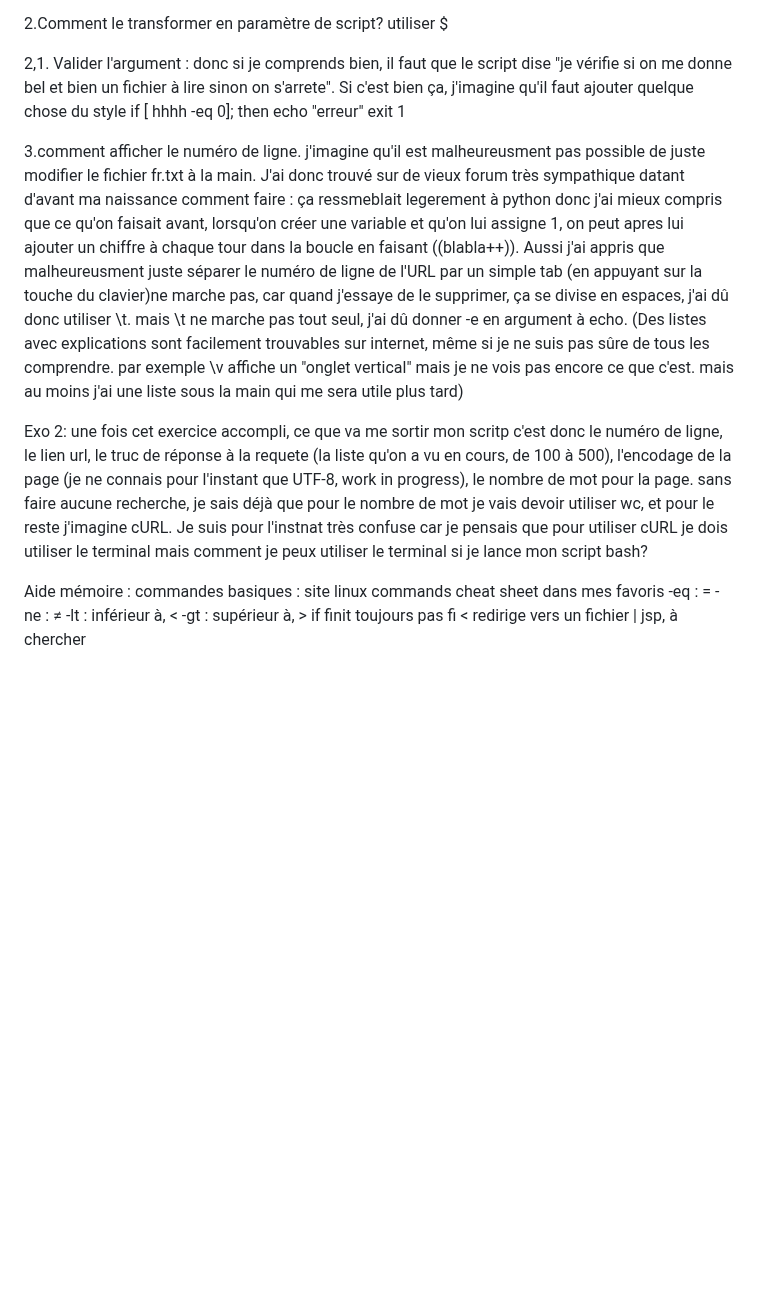
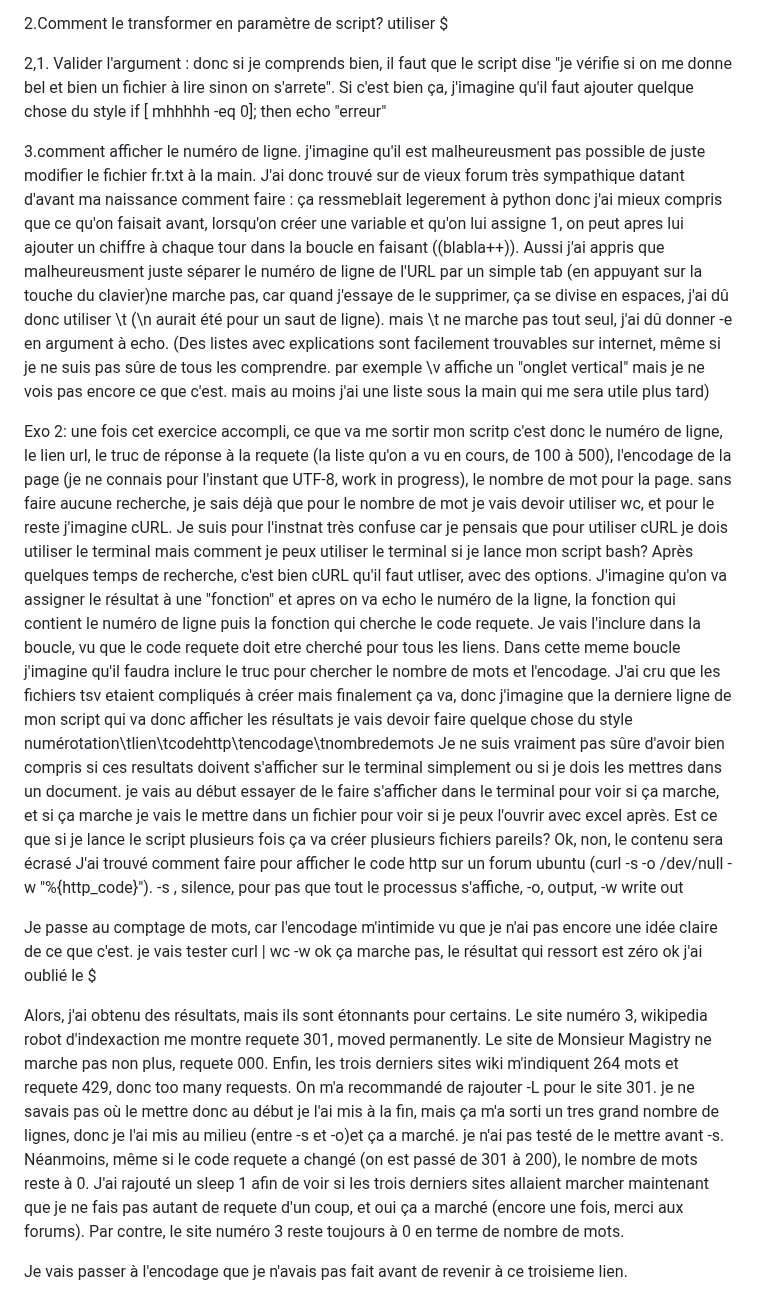
Before and after one commit to LauraKlima/PPE1-2025, a Markdown page: journal.md, the part around one of its changes. GitHub-like rendering; blank space fills up the shorter version.

Commit message:
ajout nouvelle entree journal

```diff
--- a/journal.md
+++ b/journal.md
@@ -29,23 +29,27 @@ Je dois bien me souvenir de modifier comment s'appelle le fichier qui sera lu pa
 
 2.Comment le transformer en paramètre de script? utiliser $
 
-2,1. Valider l'argument : donc si je comprends bien, il faut que le script dise "je vérifie si on me donne bel et bien un fichier à lire sinon on s'arrete". Si c'est bien ça, j'imagine qu'il faut ajouter quelque chose du style if [ hhhh -eq 0]; then echo "erreur" exit 1
+2,1. Valider l'argument : donc si je comprends bien, il faut que le script dise "je vérifie si on me donne bel et bien un fichier à lire sinon on s'arrete". Si c'est bien ça, j'imagine qu'il faut ajouter quelque chose du style if [ mhhhhh -eq 0]; then echo "erreur"
 
-3.comment afficher le numéro de ligne. j'imagine qu'il est malheureusment pas possible de juste modifier le fichier fr.txt à la main. J'ai donc trouvé sur de vieux forum très sympathique datant d'avant ma naissance comment faire : ça ressmeblait legerement à python donc j'ai mieux compris que ce qu'on faisait avant, lorsqu'on créer une variable et qu'on lui assigne 1, on peut apres lui ajouter un chiffre à chaque tour dans la boucle en faisant ((blabla++)). Aussi j'ai appris que malheureusment juste séparer le numéro de ligne de l'URL par un simple tab (en appuyant sur la touche du clavier)ne marche pas, car quand j'essaye de le supprimer, ça se divise en espaces, j'ai dû donc utiliser \t. mais \t ne marche pas tout seul, j'ai dû donner -e en argument à echo. (Des listes avec explications sont facilement trouvables sur internet, même si je ne suis pas sûre de tous les comprendre. par exemple \v affiche un "onglet vertical" mais je ne vois pas encore ce que c'est. mais au moins j'ai une liste sous la main qui me sera utile plus tard)
+3.comment afficher le numéro de ligne. j'imagine qu'il est malheureusment pas possible de juste modifier le fichier fr.txt à la main. J'ai donc trouvé sur de vieux forum très sympathique datant d'avant ma naissance comment faire : ça ressmeblait legerement à python donc j'ai mieux compris que ce qu'on faisait avant, lorsqu'on créer une variable et qu'on lui assigne 1, on peut apres lui ajouter un chiffre à chaque tour dans la boucle en faisant ((blabla++)). Aussi j'ai appris que malheureusment juste séparer le numéro de ligne de l'URL par un simple tab (en appuyant sur la touche du clavier)ne marche pas, car quand j'essaye de le supprimer, ça se divise en espaces, j'ai dû donc utiliser \t (\n aurait été pour un saut de ligne). mais \t ne marche pas tout seul, j'ai dû donner -e en argument à echo. (Des listes avec explications sont facilement trouvables sur internet, même si je ne suis pas sûre de tous les comprendre. par exemple \v affiche un "onglet vertical" mais je ne vois pas encore ce que c'est. mais au moins j'ai une liste sous la main qui me sera utile plus tard)
 
 Exo 2: une fois cet exercice accompli, ce que va me sortir mon scritp c'est donc le numéro de ligne, le lien url, le truc de réponse à la requete (la liste qu'on a vu en cours, de 100 à 500), l'encodage de la page (je ne connais pour l'instant que UTF-8, work in progress), le nombre de mot pour la page.
 sans faire aucune recherche, je sais déjà que pour le nombre de mot je vais devoir utiliser wc, et pour le reste j'imagine cURL. Je suis pour l'instnat très confuse car je pensais que pour utiliser cURL je dois utiliser le terminal mais comment je peux utiliser le terminal si je lance mon script bash?
+Après quelques temps de recherche, c'est bien cURL qu'il faut utliser, avec des options. J'imagine qu'on va assigner le résultat à une "fonction" et apres on va echo le numéro de la ligne, la fonction qui contient le numéro de ligne puis la fonction qui cherche le code requete. Je vais l'inclure dans la boucle, vu que le code requete doit etre cherché pour tous les liens.
+Dans cette meme boucle j'imagine qu'il faudra inclure le truc pour chercher le nombre de mots et l'encodage.
+J'ai cru que les fichiers tsv etaient compliqués à créer mais finalement ça va, donc j'imagine que la derniere ligne de mon script qui va donc afficher les résultats je vais devoir faire quelque chose du style numérotation\tlien\tcodehttp\tencodage\tnombredemots
+Je ne suis vraiment pas sûre d'avoir bien compris si ces resultats doivent s'afficher sur le terminal simplement ou si je dois les mettres dans un document. je vais au début essayer de le faire s'afficher dans le terminal pour voir si ça marche, et si ça marche je vais le mettre dans un fichier pour voir si je peux l'ouvrir avec excel après.
+Est ce que si je lance le script plusieurs fois ça va créer plusieurs fichiers pareils?
+Ok, non, le contenu sera écrasé
+J'ai trouvé comment faire pour afficher le code http sur un forum ubuntu (curl -s -o /dev/null -w "%{http_code}"). -s , silence, pour pas que tout le processus s'affiche, -o, output, -w write out
 
+Je passe au comptage de mots, car l'encodage m'intimide vu que je n'ai pas encore une idée claire de ce que c'est.
+je vais tester curl | wc -w
+ok ça marche pas, le résultat qui ressort est zéro
+ok j'ai oublié le $
 
+Alors, j'ai obtenu des résultats, mais ils sont étonnants pour certains. Le site numéro 3, wikipedia robot d'indexaction me montre requete 301, moved permanently. Le site de Monsieur Magistry ne marche pas non plus, requete 000. Enfin, les trois derniers sites wiki m'indiquent 264 mots et requete 429, donc too many requests.
+On m'a recommandé de rajouter -L pour le site 301. je ne savais pas où le mettre donc au début je l'ai mis à la fin, mais ça m'a sorti un tres grand nombre de lignes, donc je l'ai mis au milieu (entre -s et -o)et ça a marché. je n'ai pas testé de le mettre avant -s. Néanmoins, même si le code requete a changé (on est passé de 301 à 200), le nombre de mots reste à 0.
+J'ai rajouté un sleep 1 afin de voir si les trois derniers sites allaient marcher maintenant que je ne fais pas autant de requete d'un coup, et oui ça a marché (encore une fois, merci aux forums). Par contre, le site numéro 3 reste toujours à 0 en terme de nombre de mots.
 
-
-
-Aide mémoire :
-commandes basiques : site linux commands cheat sheet dans mes favoris
--eq : =
--ne : ≠
--lt : inférieur à, <
--gt : supérieur à, >
-if finit toujours pas fi
-< redirige vers un fichier
-| jsp, à chercher
+Je vais passer à l'encodage que je n'avais pas fait avant de revenir à ce troisieme lien.
```
Also changed, not shown: other parts of journal.md (+1 -1 lines).
